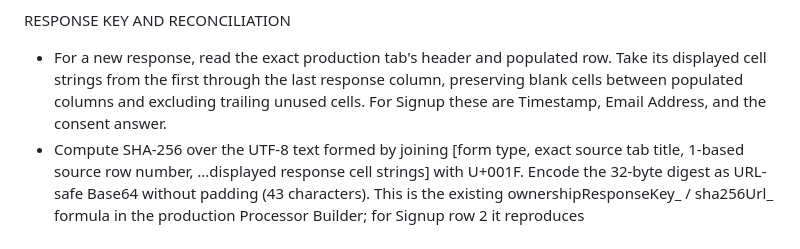
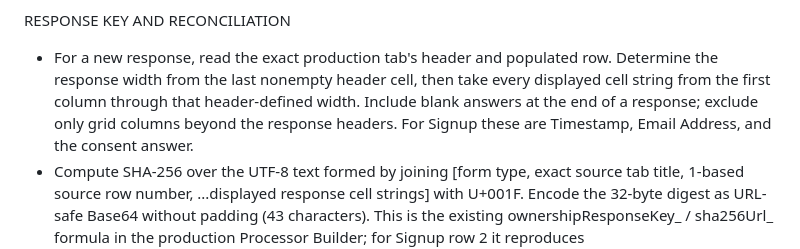
Before and after one commit to Flexiblefabric/austin-daily-briefing, a Markdown page: docs/automation-prompts/production-subscriber-operations.md, the part around the change. Drawn GitHub-style.

Commit message:
Clarify header-defined width for deterministic form response keys

```diff
--- a/docs/automation-prompts/production-subscriber-operations.md
+++ b/docs/automation-prompts/production-subscriber-operations.md
@@ -29,7 +29,7 @@ CORE PROCESSING
 Process unprocessed form responses. The linked Google response tabs do not expose a native Forms response ID. Derive a stable source-row fingerprint using the established production processor formula below, then reconcile it with the ledger by source identity before processing. The ledger's recorded Response Key is authoritative for previously processed rows, including historical rows whose current displayed values no longer reproduce their recorded key. Never fabricate a native Forms ID or treat a row number or timestamp alone as a key.
 
 RESPONSE KEY AND RECONCILIATION
-- For a new response, read the exact production tab's header and populated row. Take its displayed cell strings from the first through the last response column, preserving blank cells between populated columns and excluding trailing unused cells. For Signup these are Timestamp, Email Address, and the consent answer.
+- For a new response, read the exact production tab's header and populated row. Determine the response width from the last nonempty header cell, then take every displayed cell string from the first column through that header-defined width. Include blank answers at the end of a response; exclude only grid columns beyond the response headers. For Signup these are Timestamp, Email Address, and the consent answer.
 - Compute SHA-256 over the UTF-8 text formed by joining [form type, exact source tab title, 1-based source row number, ...displayed response cell strings] with U+001F. Encode the 32-byte digest as URL-safe Base64 without padding (43 characters). This is the existing ownershipResponseKey_ / sha256Url_ formula in the production Processor Builder; for Signup row 2 it reproduces zCvBJTr_J_cwkEgBQxq0FUI_8vBNJirdVZouKAA_3vY and row 9 reproduces VJ8QoPlnO96-PxzDcLIjsZzrKDbAn5Whepmj-UIhULI.
 - Before any write, search the entire Google Intake Ledger for both that key and the tuple (Form Type, Source Tab, Source Row). For an existing ledger row, compare its timestamp and normalized email with the current source row and use the recorded key across Signup Actions, Profiles, and Outbound Messages. Skip completed work even if recomputation differs. If identities conflict, multiple ledger rows match, or a key collides with another response, stop that response and report the mismatch.
 - For an unledgered row, ensure its timestamp, normalized email, and form answers are valid; confirm no matching subscriber, Signup Action, or welcome queue row exists before creating records. Re-read the source row and ledger immediately before the first write. If the row has moved or any fingerprint input changed, stop and reconcile rather than issuing a second key. Once written, preserve the ledger mapping; do not recompute IDs for an already processed row.
```
